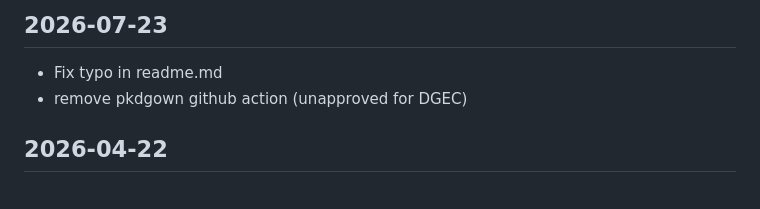
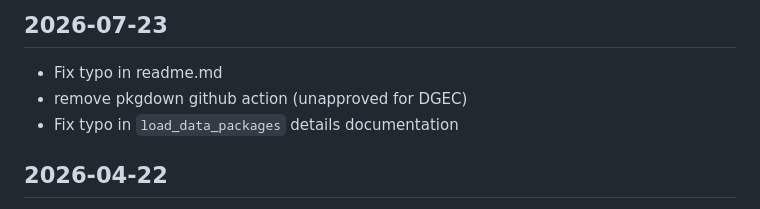
Before and after one commit to nationalparkservice/NPSutils, a Markdown page: NEWS.md, the part around the change. Drawn GitHub-style.

Commit message:
fix typo in load_data_package documentation

```diff
--- a/NEWS.md
+++ b/NEWS.md
@@ -1,7 +1,8 @@
 # NPSutils 1.2.0 ("Apostle Islands Ice Caves")
 ## 2026-07-23
   * Fix typo in readme.md
-  * remove pkdgown github action (unapproved for DGEC)
+  * remove pkgdown github action (unapproved for DGEC)
+  * Fix typo in `load_data_packages` details documentation
 
 ## 2026-04-22
   * Update documentation (mostly URLs) and metadata (e.g. add code.json file) in preparation for migration to DGEC
```
